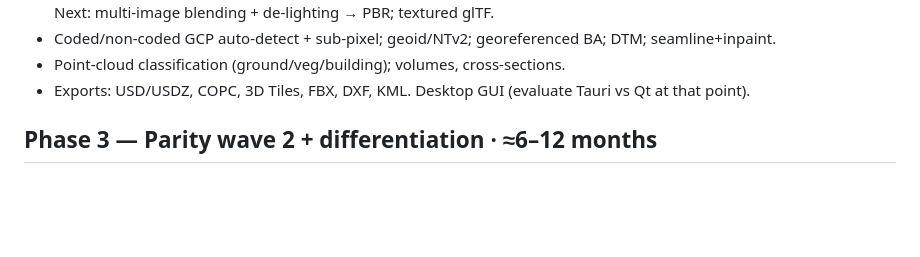
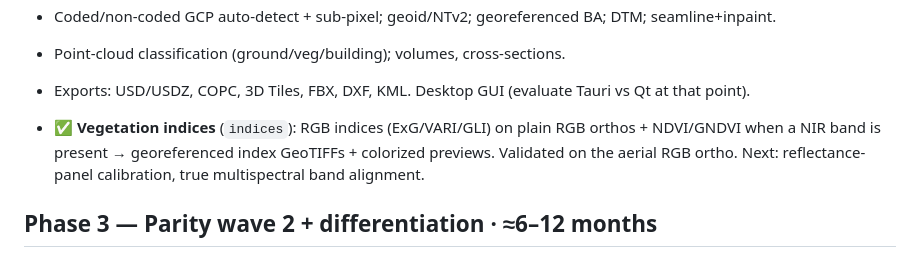
Before and after one commit to abhibagul/OpenReco, a Markdown page: docs/05-roadmap.md, the part around the change. Drawn GitHub-style; blank space fills up the shorter version.

Commit message:
docs: roadmap note for vegetation indices

```diff
--- a/docs/05-roadmap.md
+++ b/docs/05-roadmap.md
@@ -64,6 +64,10 @@ Goal: real drone photos → georeferenced mesh + DSM + ortho + web view.
 - Point-cloud classification (ground/veg/building); volumes, cross-sections.
 - Exports: USD/USDZ, COPC, 3D Tiles, FBX, DXF, KML. Desktop GUI (evaluate Tauri vs Qt at that point).
 
+- ✅ **Vegetation indices** (`indices`): RGB indices (ExG/VARI/GLI) on plain RGB orthos + NDVI/GNDVI
+  when a NIR band is present → georeferenced index GeoTIFFs + colorized previews. Validated on the
+  aerial RGB ortho. Next: reflectance-panel calibration, true multispectral band alignment.
+
 ## Phase 3 — Parity wave 2 + differentiation · ≈6–12 months
 - ✅ **GPU dense MVS** — real COLMAP PatchMatch stereo + fusion via a CUDA-enabled COLMAP binary
   (`openreco/compute.py` detection, `mvs` stage drives it; CPU sparse fallback). Validated on an
```
